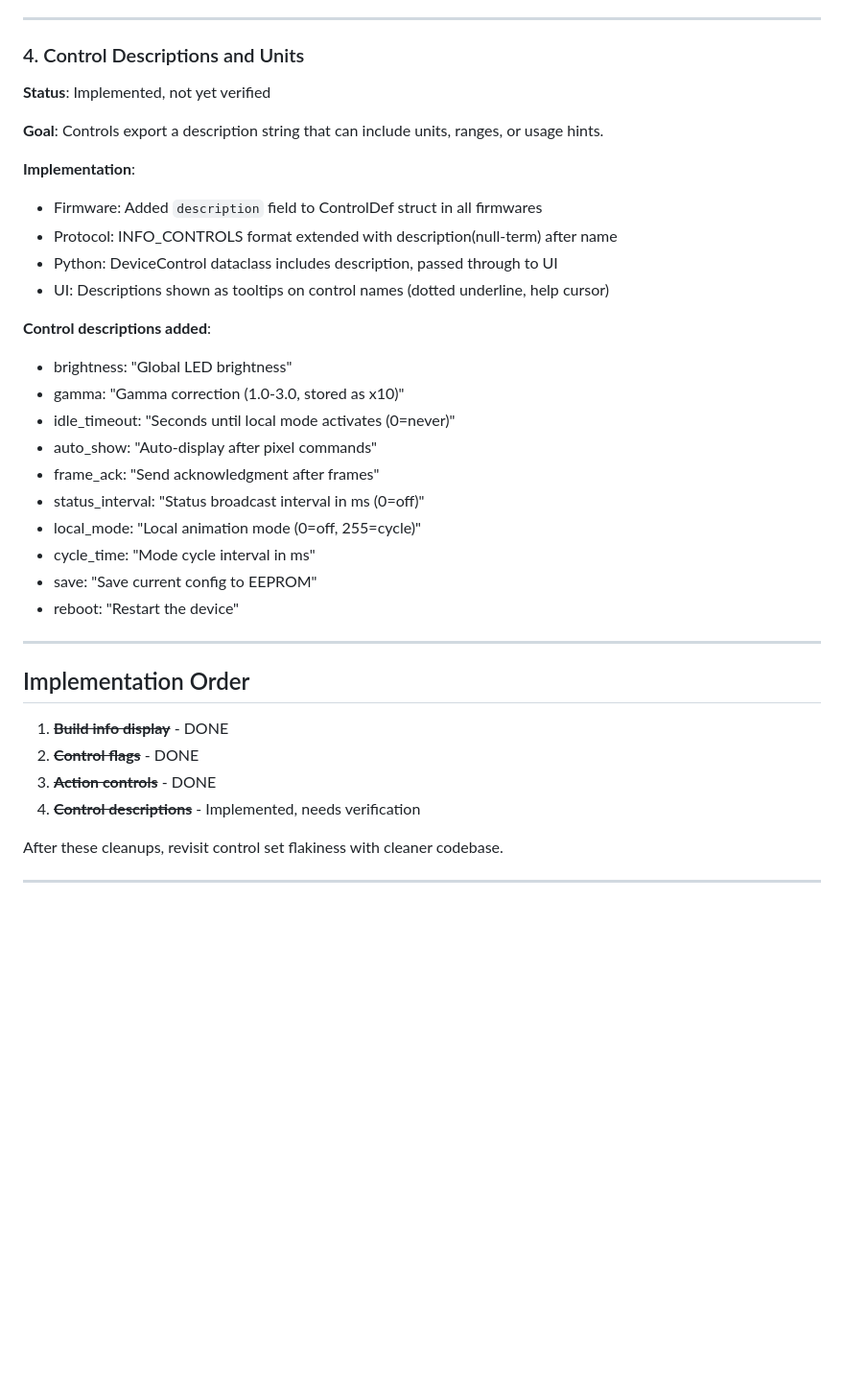
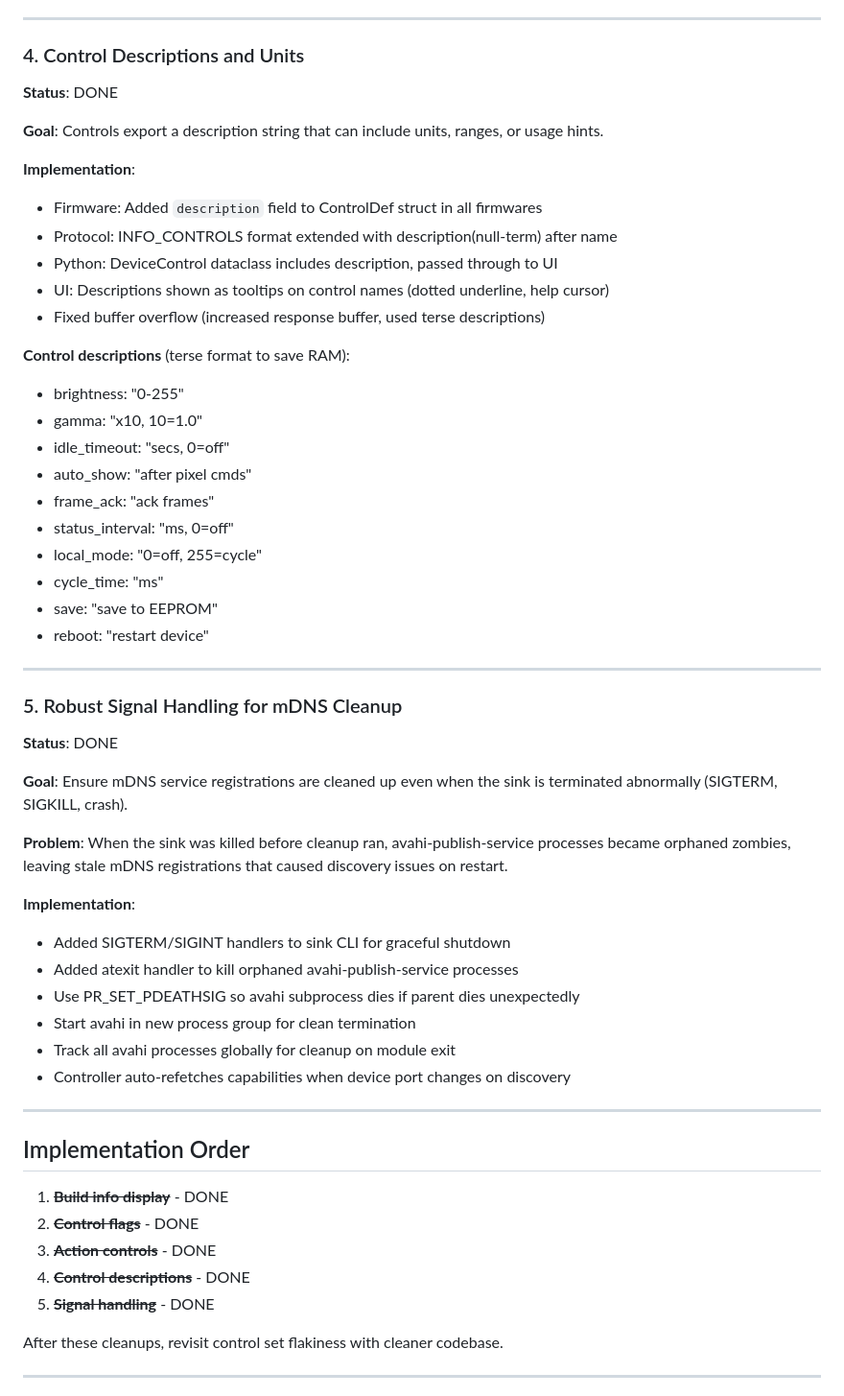
Before and after one commit to jhaigit/LED-topology, a Markdown page: docs/TODO.md, the part around the change. Shown at 96% size. Drawn GitHub-style; blank space fills up the shorter version.

Commit message:
Update TODO: mark control descriptions and signal handling as done
Co-Authored-By: Claude Opus 4.5 <noreply@anthropic.com>

```diff
--- a/docs/TODO.md
+++ b/docs/TODO.md
@@ -101,7 +101,7 @@ setting persistent values.
 
 ### 4. Control Descriptions and Units
 
-**Status**: Implemented, not yet verified
+**Status**: DONE
 
 **Goal**: Controls export a description string that can include units,
 ranges, or usage hints.
@@ -111,18 +111,40 @@ ranges, or usage hints.
 - Protocol: INFO_CONTROLS format extended with description(null-term) after name
 - Python: DeviceControl dataclass includes description, passed through to UI
 - UI: Descriptions shown as tooltips on control names (dotted underline, help cursor)
+- Fixed buffer overflow (increased response buffer, used terse descriptions)
 
-**Control descriptions added**:
-- brightness: "Global LED brightness"
-- gamma: "Gamma correction (1.0-3.0, stored as x10)"
-- idle_timeout: "Seconds until local mode activates (0=never)"
-- auto_show: "Auto-display after pixel commands"
-- frame_ack: "Send acknowledgment after frames"
-- status_interval: "Status broadcast interval in ms (0=off)"
-- local_mode: "Local animation mode (0=off, 255=cycle)"
-- cycle_time: "Mode cycle interval in ms"
-- save: "Save current config to EEPROM"
-- reboot: "Restart the device"
+**Control descriptions** (terse format to save RAM):
+- brightness: "0-255"
+- gamma: "x10, 10=1.0"
+- idle_timeout: "secs, 0=off"
+- auto_show: "after pixel cmds"
+- frame_ack: "ack frames"
+- status_interval: "ms, 0=off"
+- local_mode: "0=off, 255=cycle"
+- cycle_time: "ms"
+- save: "save to EEPROM"
+- reboot: "restart device"
+
+---
+
+### 5. Robust Signal Handling for mDNS Cleanup
+
+**Status**: DONE
+
+**Goal**: Ensure mDNS service registrations are cleaned up even when the
+sink is terminated abnormally (SIGTERM, SIGKILL, crash).
+
+**Problem**: When the sink was killed before cleanup ran, avahi-publish-service
+processes became orphaned zombies, leaving stale mDNS registrations that caused
+discovery issues on restart.
+
+**Implementation**:
+- Added SIGTERM/SIGINT handlers to sink CLI for graceful shutdown
+- Added atexit handler to kill orphaned avahi-publish-service processes
+- Use PR_SET_PDEATHSIG so avahi subprocess dies if parent dies unexpectedly
+- Start avahi in new process group for clean termination
+- Track all avahi processes globally for cleanup on module exit
+- Controller auto-refetches capabilities when device port changes on discovery
 
 ---
 
@@ -131,7 +153,8 @@ ranges, or usage hints.
 1. ~~**Build info display**~~ - DONE
 2. ~~**Control flags**~~ - DONE
 3. ~~**Action controls**~~ - DONE
-4. ~~**Control descriptions**~~ - Implemented, needs verification
+4. ~~**Control descriptions**~~ - DONE
+5. ~~**Signal handling**~~ - DONE
 
 After these cleanups, revisit control set flakiness with cleaner codebase.
 
```
